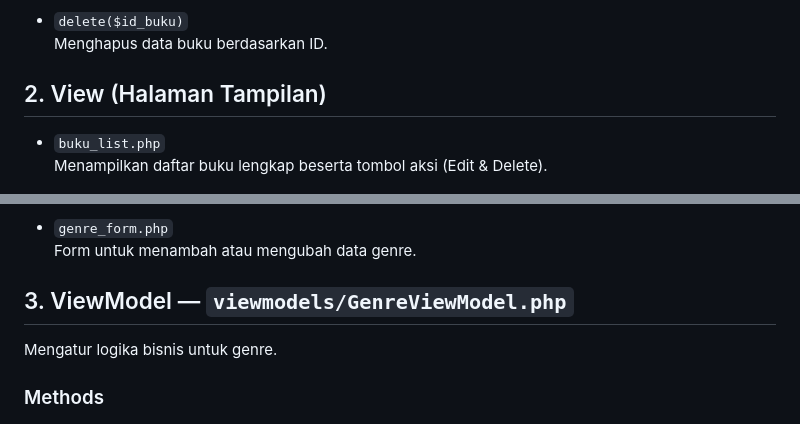
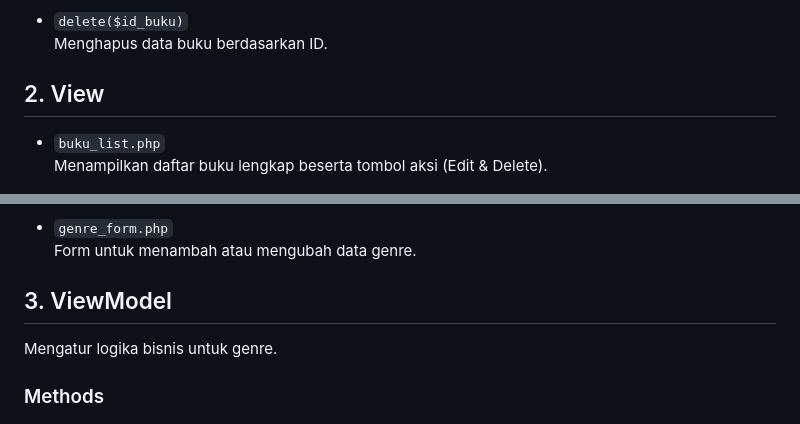
Before and after one commit to arpusauri/TP10DPBO2425C1, a Markdown page: README.md, 2 parts joined by grey strips. Rendered like a GitHub page.

```diff
--- a/README.md
+++ b/README.md
@@ -111,7 +111,7 @@ Model ini bertugas mengelola data buku di database.
 - `delete($id_buku)`
   Menghapus data buku berdasarkan ID.
 
-## 2. View (Halaman Tampilan)
+## 2. View
 
 - `buku_list.php`
   Menampilkan daftar buku lengkap beserta tombol aksi (Edit & Delete).
@@ -173,7 +173,7 @@ Model ini bertugas mengelola data genre.
 - `genre_form.php`
   Form untuk menambah atau mengubah data genre.
 
-## 3. ViewModel — `viewmodels/GenreViewModel.php`
+## 3. ViewModel
 
 Mengatur logika bisnis untuk genre.
 
```
